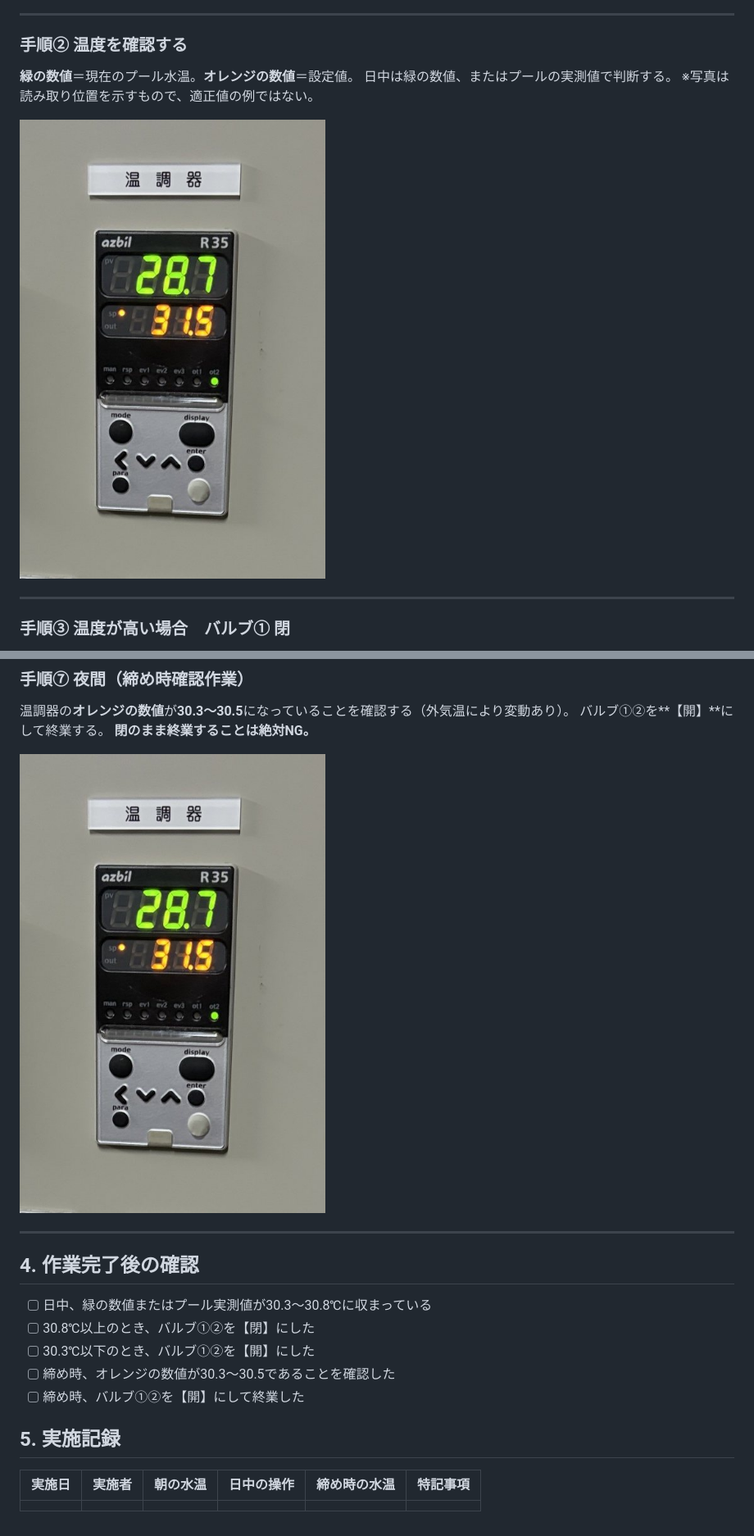
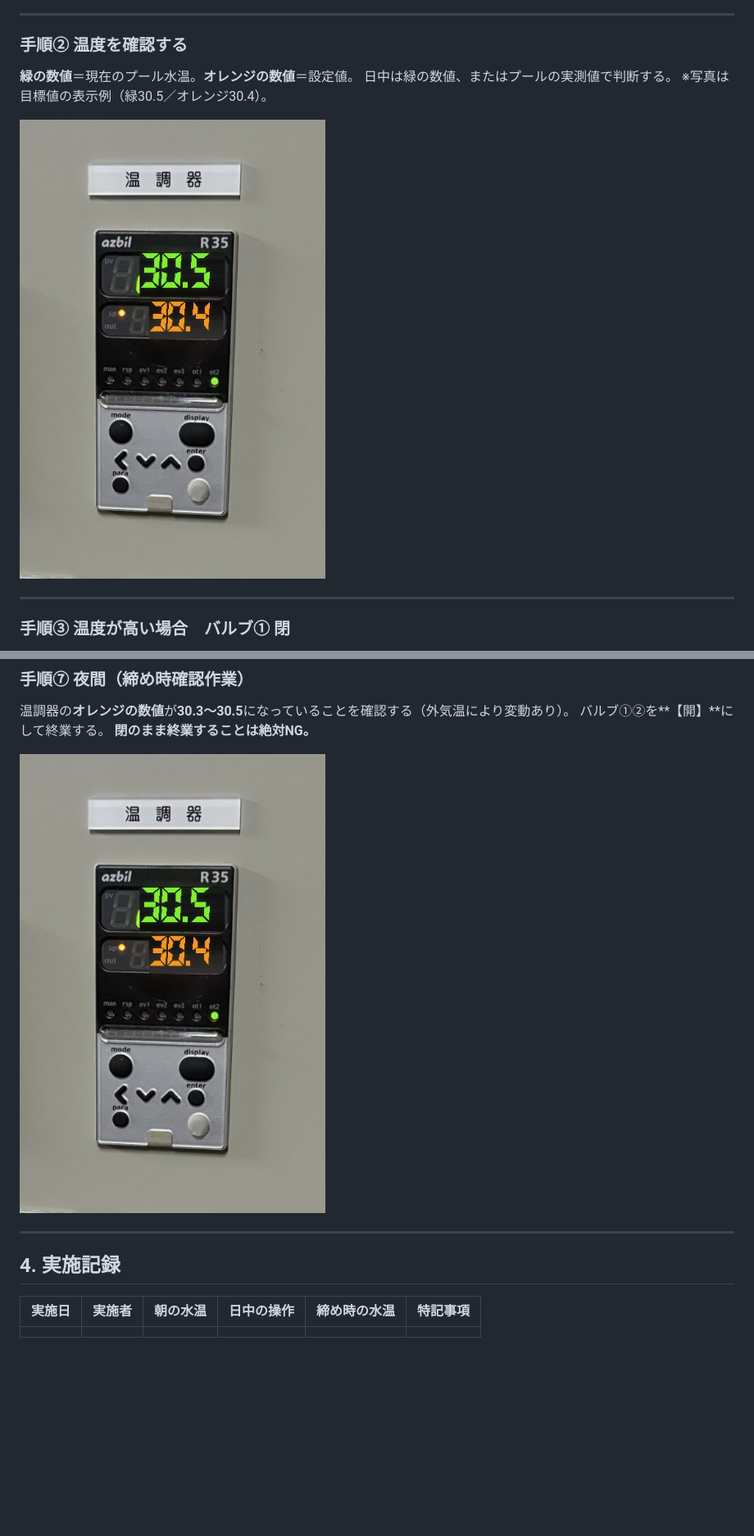
Before and after one commit to mhs46917-ai/kuro, a Markdown page: docs/冬季熱交換器操作.md, 2 parts joined by grey strips. Shown at 82% size. Rendered like a GitHub page; pictures changed too: docs/images/winter-heat-exchanger/04-controller.jpg; blank space fills up the shorter version.

```diff
--- a/docs/冬季熱交換器操作.md
+++ b/docs/冬季熱交換器操作.md
@@ -40,7 +40,7 @@
 
 **緑の数値**＝現在のプール水温。**オレンジの数値**＝設定値。
 日中は緑の数値、またはプールの実測値で判断する。
-※写真は読み取り位置を示すもので、適正値の例ではない。
+※写真は目標値の表示例（緑30.5／オレンジ30.4）。
 
 ![温度を確認する](images/winter-heat-exchanger/04-controller.jpg)
 
@@ -92,15 +92,7 @@
 
 ---
 
-## 4. 作業完了後の確認
-
-- [ ] 日中、緑の数値またはプール実測値が30.3〜30.8℃に収まっている
-- [ ] 30.8℃以上のとき、バルブ①②を【閉】にした
-- [ ] 30.3℃以下のとき、バルブ①②を【開】にした
-- [ ] 締め時、オレンジの数値が30.3〜30.5であることを確認した
-- [ ] 締め時、バルブ①②を【開】にして終業した
-
-## 5. 実施記録
+## 4. 実施記録
 
 | 実施日 | 実施者 | 朝の水温 | 日中の操作 | 締め時の水温 | 特記事項 |
 | --- | --- | --- | --- | --- | --- |
```
Also changed, not shown: 3 other files.
